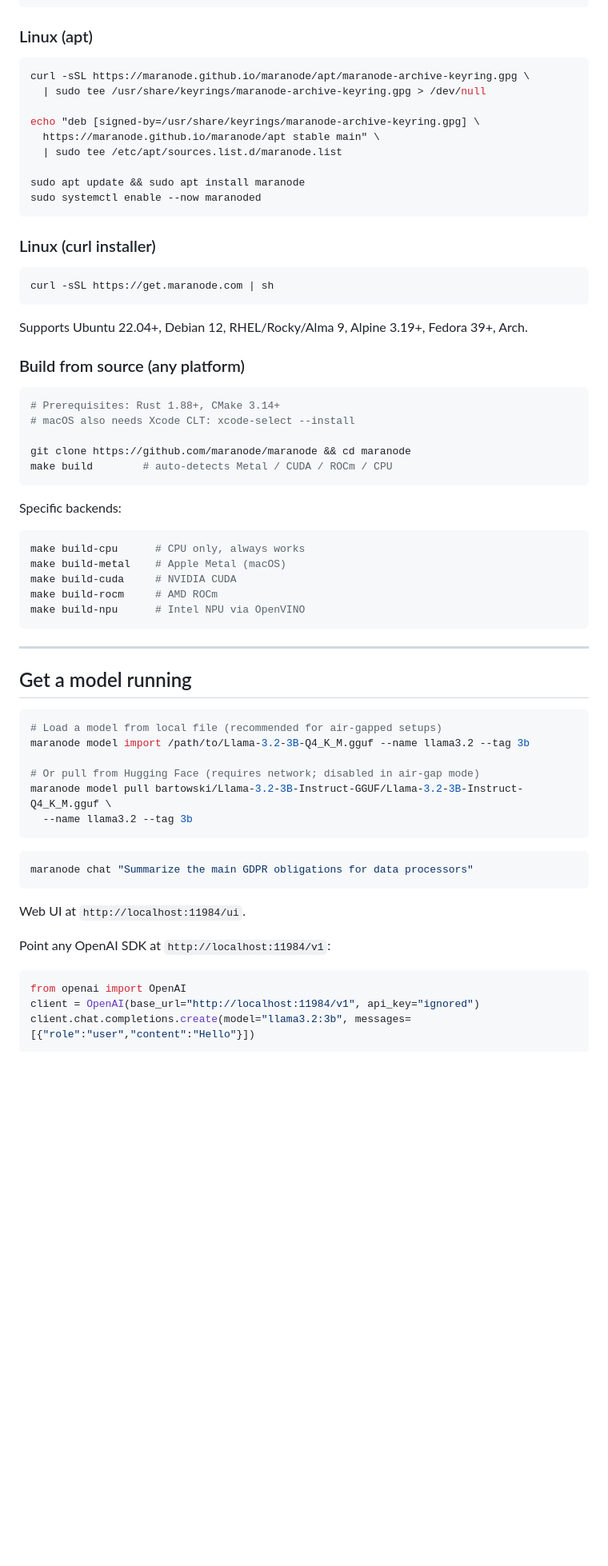
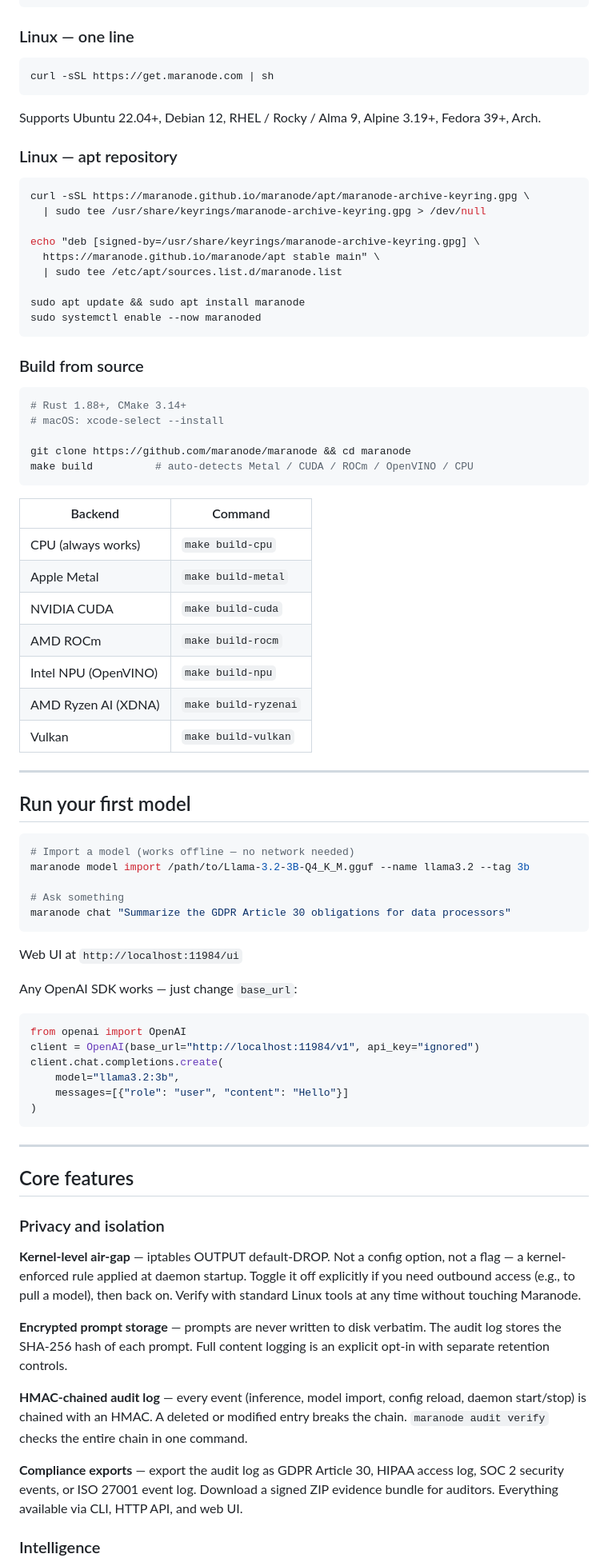
Before and after one commit to maranode/maranode, a Markdown page: README.md, the part around one of its changes. Shown at 80% size. GitHub-like rendering; blank space fills up the shorter version.

````diff
--- a/README.md
+++ b/README.md
@@ -42,7 +67,15 @@ brew install maranode
 maranode serve
 ```
 
-### Linux (apt)
+### Linux — one line
+
+```bash
+curl -sSL https://get.maranode.com | sh
+```
+
+Supports Ubuntu 22.04+, Debian 12, RHEL / Rocky / Alma 9, Alpine 3.19+, Fedora 39+, Arch.
+
+### Linux — apt repository
 
 ```bash
 curl -sSL https://maranode.github.io/maranode/apt/maranode-archive-keyring.gpg \
@@ -56,58 +89,64 @@ sudo apt update && sudo apt install maranode
 sudo systemctl enable --now maranoded
 ```
 
-### Linux (curl installer)
+### Build from source
 
 ```bash
-curl -sSL https://get.maranode.com | sh
+# Rust 1.88+, CMake 3.14+
+# macOS: xcode-select --install
+
+git clone https://github.com/maranode/maranode && cd maranode
+make build          # auto-detects Metal / CUDA / ROCm / OpenVINO / CPU
 ```
 
-Supports Ubuntu 22.04+, Debian 12, RHEL/Rocky/Alma 9, Alpine 3.19+, Fedora 39+, Arch.
+| Backend | Command |
+|---|---|
+| CPU (always works) | `make build-cpu` |
+| Apple Metal | `make build-metal` |
+| NVIDIA CUDA | `make build-cuda` |
+| AMD ROCm | `make build-rocm` |
+| Intel NPU (OpenVINO) | `make build-npu` |
+| AMD Ryzen AI (XDNA) | `make build-ryzenai` |
+| Vulkan | `make build-vulkan` |
 
-### Build from source (any platform)
+---
+
+## Run your first model
 
 ```bash
-# Prerequisites: Rust 1.88+, CMake 3.14+
-# macOS also needs Xcode CLT: xcode-select --install
+# Import a model (works offline — no network needed)
+maranode model import /path/to/Llama-3.2-3B-Q4_K_M.gguf --name llama3.2 --tag 3b
 
-git clone https://github.com/maranode/maranode && cd maranode
-make build        # auto-detects Metal / CUDA / ROCm / CPU
+# Ask something
+maranode chat "Summarize the GDPR Article 30 obligations for data processors"
 ```
 
-Specific backends:
+Web UI at `http://localhost:11984/ui`
 
-```bash
-make build-cpu      # CPU only, always works
-make build-metal    # Apple Metal (macOS)
-make build-cuda     # NVIDIA CUDA
-make build-rocm     # AMD ROCm
-make build-npu      # Intel NPU via OpenVINO
+Any OpenAI SDK works — just change `base_url`:
+
+```python
+from openai import OpenAI
+client = OpenAI(base_url="http://localhost:11984/v1", api_key="ignored")
+client.chat.completions.create(
+    model="llama3.2:3b",
+    messages=[{"role": "user", "content": "Hello"}]
+)
 ```
 
 ---
 
-## Get a model running
+## Core features
 
-```bash
-# Load a model from local file (recommended for air-gapped setups)
-maranode model import /path/to/Llama-3.2-3B-Q4_K_M.gguf --name llama3.2 --tag 3b
+### Privacy and isolation
 
-# Or pull from Hugging Face (requires network; disabled in air-gap mode)
-maranode model pull bartowski/Llama-3.2-3B-Instruct-GGUF/Llama-3.2-3B-Instruct-Q4_K_M.gguf \
-  --name llama3.2 --tag 3b
-```
+**Kernel-level air-gap** — iptables OUTPUT default-DROP. Not a config option, not a flag — a kernel-enforced rule applied at daemon startup. Toggle it off explicitly if you need outbound access (e.g., to pull a model), then back on. Verify with standard Linux tools at any time without touching Maranode.
 
-```bash
-maranode chat "Summarize the main GDPR obligations for data processors"
-```
+**Encrypted prompt storage** — prompts are never written to disk verbatim. The audit log stores the SHA-256 hash of each prompt. Full content logging is an explicit opt-in with separate retention controls.
 
-Web UI at `http://localhost:11984/ui`.
+**HMAC-chained audit log** — every event (inference, model import, config reload, daemon start/stop) is chained with an HMAC. A deleted or modified entry breaks the chain. `maranode audit verify` checks the entire chain in one command.
 
-Point any OpenAI SDK at `http://localhost:11984/v1`:
+**Compliance exports** — export the audit log as GDPR Article 30, HIPAA access log, SOC 2 security events, or ISO 27001 event log. Download a signed ZIP evidence bundle for auditors. Everything available via CLI, HTTP API, and web UI.
 
-```python
-from openai import OpenAI
-client = OpenAI(base_url="http://localhost:11984/v1", api_key="ignored")
-client.chat.completions.create(model="llama3.2:3b", messages=[{"role":"user","content":"Hello"}])
-```
+### Intelligence
 
````
Also changed, not shown: other parts of README.md (+54 -30 lines).
